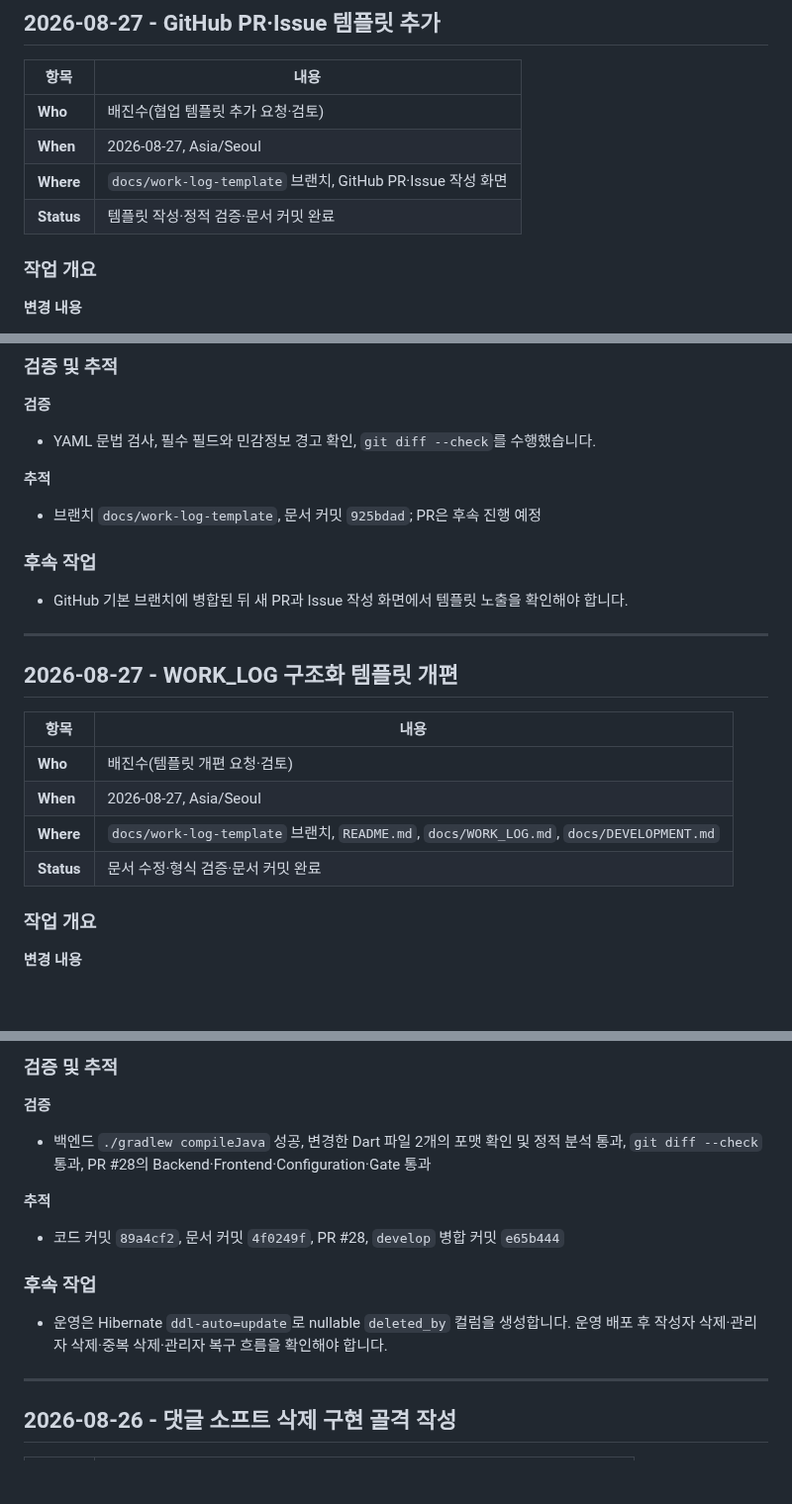
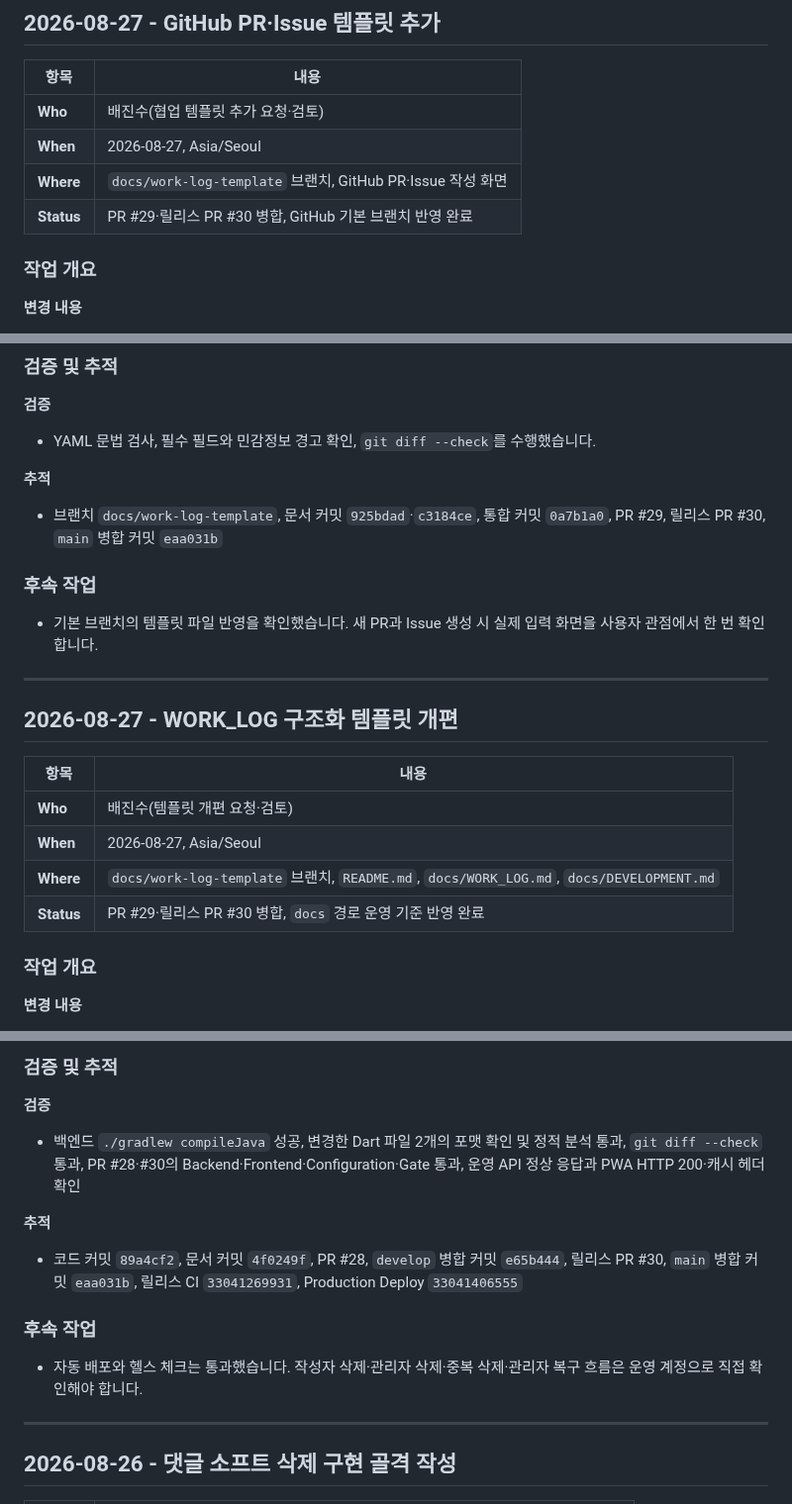
Before and after one commit to JinsuBae2/y-sync, a Markdown page: docs/WORK_LOG.md, 3 parts joined by grey strips. Shown at 99% size. GitHub-like rendering; blank space fills up the shorter version.

Commit message:
문서: 댓글 기능 운영 배포 결과 기록

```diff
--- a/docs/WORK_LOG.md
+++ b/docs/WORK_LOG.md
@@ -63,7 +63,7 @@
 | **Who** | 배진수(협업 템플릿 추가 요청·검토) |
 | **When** | 2026-08-27, Asia/Seoul |
 | **Where** | `docs/work-log-template` 브랜치, GitHub PR·Issue 작성 화면 |
-| **Status** | 템플릿 작성·정적 검증·문서 커밋 완료 |
+| **Status** | PR #29·릴리스 PR #30 병합, GitHub 기본 브랜치 반영 완료 |
 
 ### **작업 개요**
 
@@ -88,11 +88,11 @@
 
 **추적**
 
-- 브랜치 `docs/work-log-template`, 문서 커밋 `925bdad`; PR은 후속 진행 예정
+- 브랜치 `docs/work-log-template`, 문서 커밋 `925bdad`·`c3184ce`, 통합 커밋 `0a7b1a0`, PR #29, 릴리스 PR #30, `main` 병합 커밋 `eaa031b`
 
 ### **후속 작업**
 
-- GitHub 기본 브랜치에 병합된 뒤 새 PR과 Issue 작성 화면에서 템플릿 노출을 확인해야 합니다.
+- 기본 브랜치의 템플릿 파일 반영을 확인했습니다. 새 PR과 Issue 생성 시 실제 입력 화면을 사용자 관점에서 한 번 확인합니다.
 
 ---
 
@@ -103,7 +103,7 @@
 | **Who** | 배진수(템플릿 개편 요청·검토) |
 | **When** | 2026-08-27, Asia/Seoul |
 | **Where** | `docs/work-log-template` 브랜치, `README.md`, `docs/WORK_LOG.md`, `docs/DEVELOPMENT.md` |
-| **Status** | 문서 수정·형식 검증·문서 커밋 완료 |
+| **Status** | PR #29·릴리스 PR #30 병합, `docs` 경로 운영 기준 반영 완료 |
 
 ### **작업 개요**
 
@@ -166,15 +166,15 @@
 
 **검증**
 
-- 백엔드 `./gradlew compileJava` 성공, 변경한 Dart 파일 2개의 포맷 확인 및 정적 분석 통과, `git diff --check` 통과, PR #28의 Backend·Frontend·Configuration·Gate 통과
+- 백엔드 `./gradlew compileJava` 성공, 변경한 Dart 파일 2개의 포맷 확인 및 정적 분석 통과, `git diff --check` 통과, PR #28·#30의 Backend·Frontend·Configuration·Gate 통과, 운영 API 정상 응답과 PWA HTTP 200·캐시 헤더 확인
 
 **추적**
 
-- 코드 커밋 `89a4cf2`, 문서 커밋 `4f0249f`, PR #28, `develop` 병합 커밋 `e65b444`
+- 코드 커밋 `89a4cf2`, 문서 커밋 `4f0249f`, PR #28, `develop` 병합 커밋 `e65b444`, 릴리스 PR #30, `main` 병합 커밋 `eaa031b`, 릴리스 CI `33041269931`, Production Deploy `33041406555`
 
 ### **후속 작업**
 
-- 운영은 Hibernate `ddl-auto=update`로 nullable `deleted_by` 컬럼을 생성합니다. 운영 배포 후 작성자 삭제·관리자 삭제·중복 삭제·관리자 복구 흐름을 확인해야 합니다.
+- 자동 배포와 헬스 체크는 통과했습니다. 작성자 삭제·관리자 삭제·중복 삭제·관리자 복구 흐름은 운영 계정으로 직접 확인해야 합니다.
 
 ---
 
```
Also changed, not shown: other parts of docs/WORK_LOG.md (+2 -2 lines).
